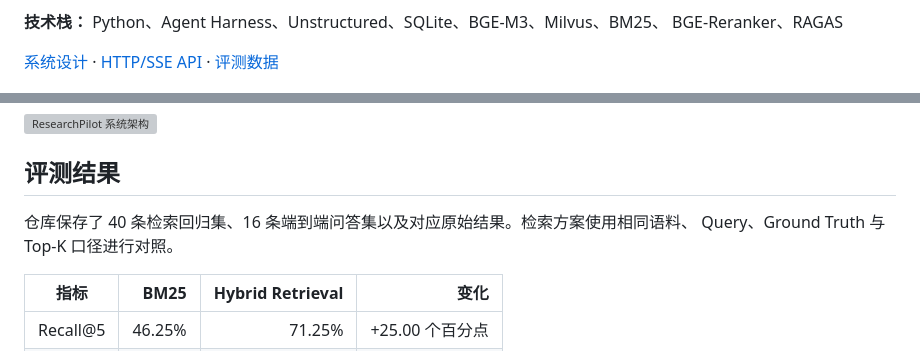
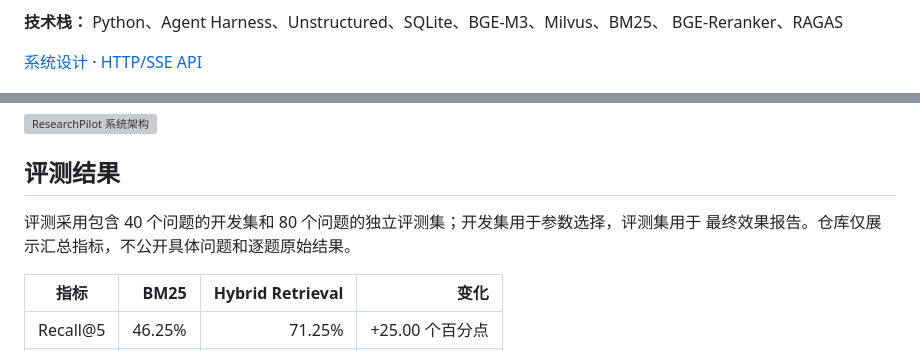
Before and after one commit to nguyenmailan535-dotcom/ResearchPilot, a Markdown page: README.md, 2 parts joined by grey strips. GitHub-like rendering; grey boxes are pictures that could not be loaded.

Commit message:
docs: update evaluation split [skip ci]

```diff
--- a/README.md
+++ b/README.md
@@ -17,8 +17,7 @@ Agentic RAG 助手，用于提升多篇论文中的证据检索、信息整合
 **技术栈：** Python、Agent Harness、Unstructured、SQLite、BGE-M3、Milvus、BM25、
 BGE-Reranker、RAGAS
 
-[系统设计](./docs/RESEARCH_FLOW.md) · [HTTP/SSE API](./docs/RESEARCH_API.md) ·
-[评测数据](./benchmarks/researchflow/README.md)
+[系统设计](./docs/RESEARCH_FLOW.md) · [HTTP/SSE API](./docs/RESEARCH_API.md)
 
 ![ResearchPilot 工作台](./docs/assets/researchflow-workspace.png)
 
@@ -83,8 +82,8 @@ BGE-Reranker、RAGAS
 
 ## 评测结果
 
-仓库保存了 40 条检索回归集、16 条端到端问答集以及对应原始结果。检索方案使用相同语料、
-Query、Ground Truth 与 Top-K 口径进行对照。
+评测采用包含 40 个问题的开发集和 80 个问题的独立评测集；开发集用于参数选择，评测集用于
+最终效果报告。仓库仅展示汇总指标，不公开具体问题和逐题原始结果。
 
 | 指标 | BM25 | Hybrid Retrieval | 变化 |
 | --- | ---: | ---: | ---: |
```
